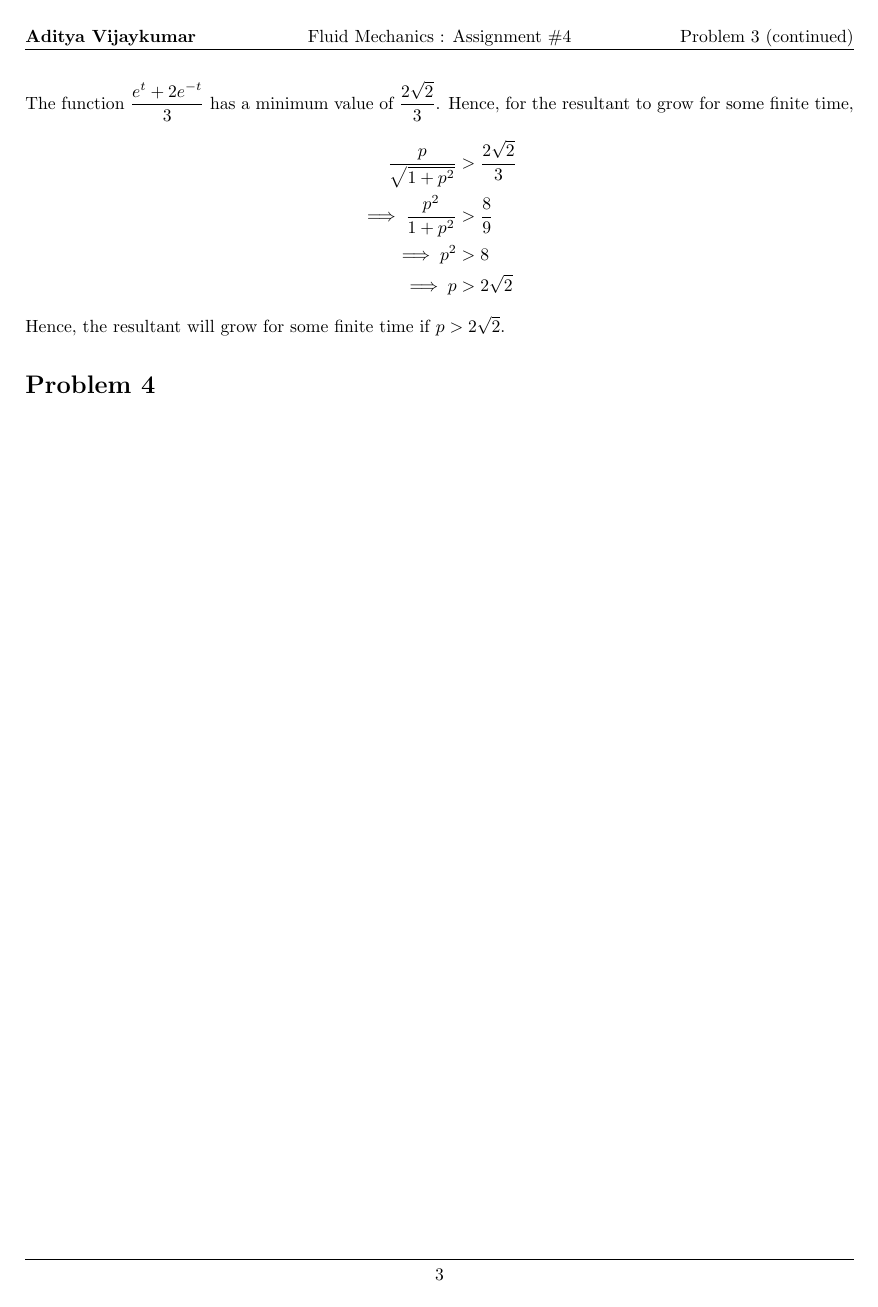
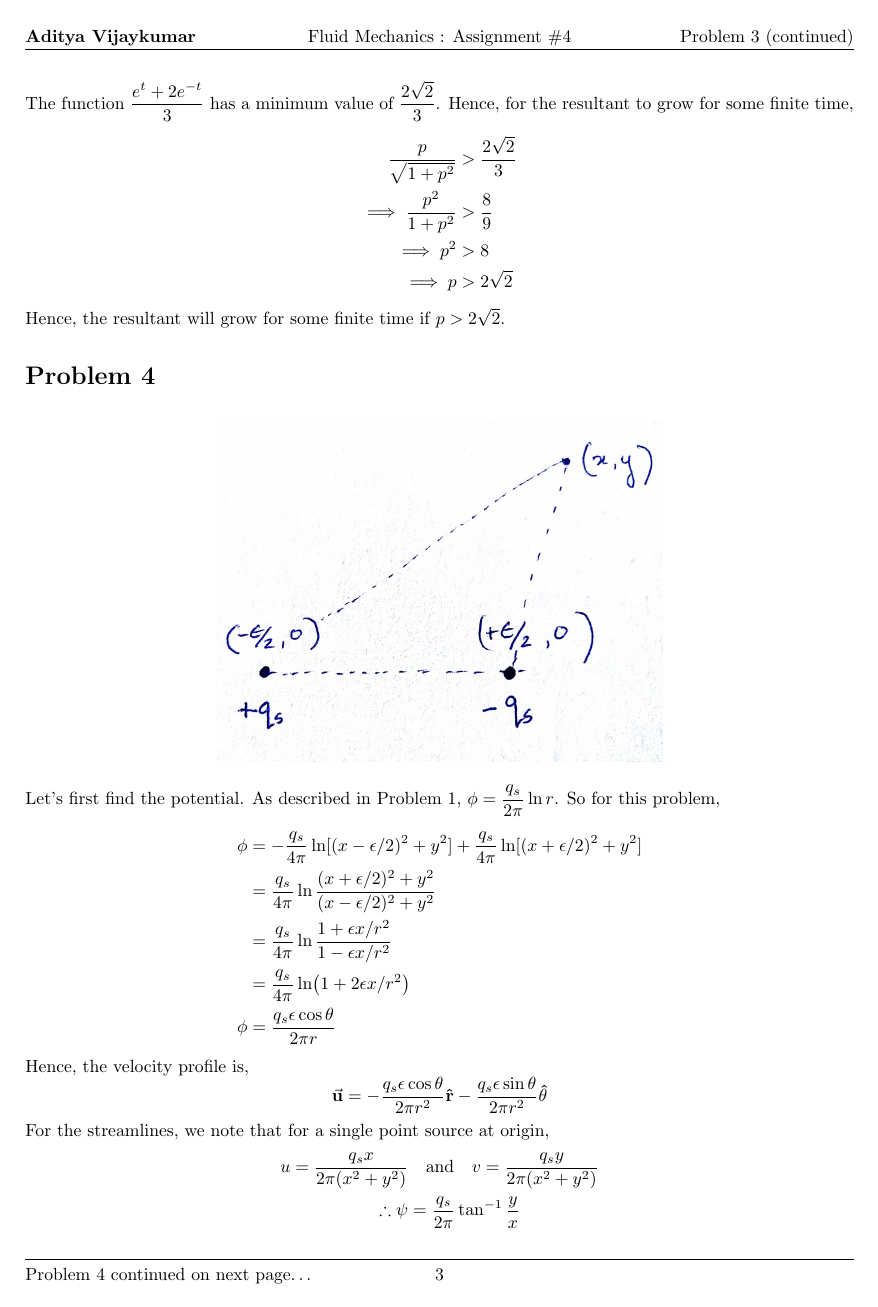
Before and after one commit to adivijaykumar/courses, a LaTeX document (fluids/assign_4/assign_4.tex): page 3 of 3 before the commit and page 3 of 4 after it. Compiled offline with pdfLaTeX.

Commit message:
fluids completed

```diff
--- a/fluids/assign_4/assign_4.tex
+++ b/fluids/assign_4/assign_4.tex
@@ -256,4 +262,32 @@
 
 
 \begin{homeworkProblem}[4]
+	\begin{figure}[h!]
+		\centering
+		\includegraphics[scale=0.09]{q2.jpg}
+	\end{figure}
+	Let's first find the potential. As described in Problem 1, $ \phi = \dfrac{q_s}{2 \pi} \ln r $. So for this problem,
+	\begin{align*}
+	\phi &= -\dfrac{q_s}{4 \pi} \ln [(x - \epsilon/2)^2 + y^2] + \dfrac{q_s}{4 \pi} \ln [(x + \epsilon/2)^2 + y^2] \\
+	&= \dfrac{q_s}{4 \pi} \ln \dfrac{(x + \epsilon/2)^2 + y^2}{(x - \epsilon/2)^2 + y^2}\\
+	&= \dfrac{q_s}{4 \pi} \ln \dfrac{1 + \epsilon x / r^2 }{1 - \epsilon x /r^2 }\\
+	&= \dfrac{q_s}{4 \pi} \ln ({1 + 2\epsilon x / r^2 })\\
+	\phi &= \dfrac{q_s \epsilon \cos \theta}{2 \pi r}
+	\end{align*}
 
+	Hence, the velocity profile is,
+	\begin{equation*}
+	\va{u} = -\dfrac{q_s \epsilon \cos \theta}{2 \pi r^2} \vu{r} - \dfrac{q_s \epsilon \sin \theta}{2 \pi r^2} \vu{\theta}
+	\end{equation*}
+	For the streamlines, we note that for a single point source at origin, \begin{align*}
+	u = \dfrac{q_s x}{2 \pi (x^2 + y^2)} &\qq{and} v = \dfrac{q_s y}{2 \pi (x^2 + y^2)}\\
+	\therefore \psi &= \dfrac{q_s}{2 \pi} \tan^{-1} \dfrac{y}{x}
+	\end{align*}
+	Hence, for this problem,
+	\begin{align*}
+	\psi &= -\dfrac{q_s}{2 \pi} \tan^{-1} \dfrac{y}{x - \epsilon/2} + \dfrac{q_s}{2 \pi} \tan^{-1} \dfrac{y}{x + \epsilon/2}\\
+	&= \dfrac{q_s}{2 \pi} \qty(\tan^{-1} \dfrac{y}{x + \epsilon/2} - \tan^{-1} \dfrac{y}{x - \epsilon/2} )\\
+	&= \dfrac{q_s}{2 \pi} \tan^{-1} \dfrac{y(x - \epsilon/2 - x - \epsilon/2) }{x^2 + y^2}\\
+	&= \dfrac{q_s}{2 \pi} \tan^{-1} \dfrac{-y\epsilon}{r^2}\\
+	\psi &= - \dfrac{q_s}{2 \pi} \dfrac{\sin \theta}{r}
+	\end{align*}
```
Also changed, not shown: fluids/assign_4/assign_4.pdf, fluids/assign_4/q2.jpg (added), fluids/assign_4/assign_4.tex (25 more changed lines).
